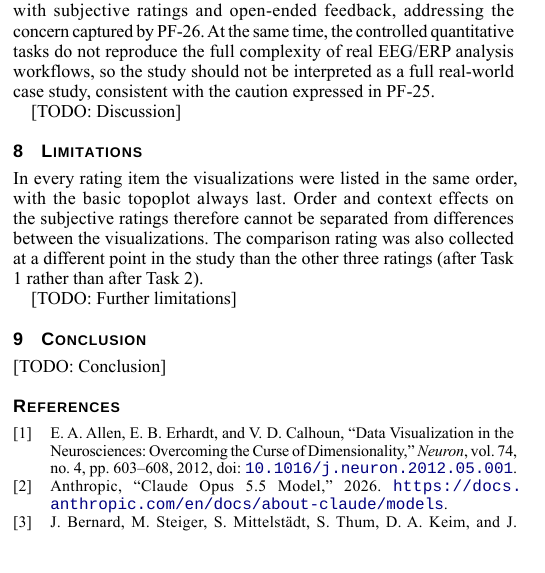
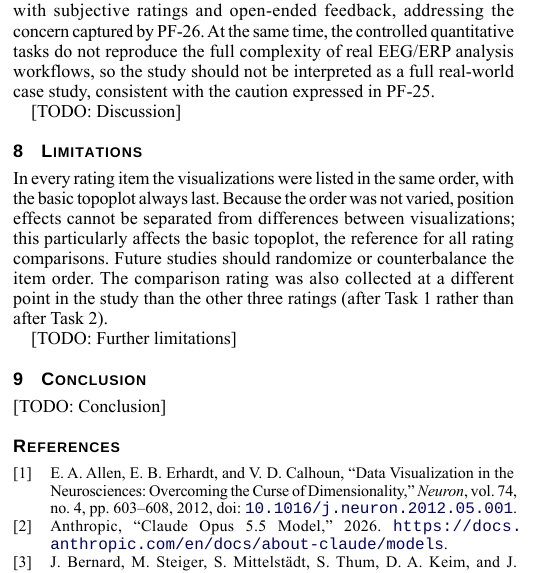
Before and after one commit to vladdez/Uncertainty-in-topoplots, a Typst document (The Art of Uncertain Topoplots/journal.typ): part of one column of page 6 of 7, cut so that both start at the same text. The pictures show the PDF file The Art of Uncertain Topoplots/journal.pdf that the author committed with the source.

Commit message:
Journal limitations: fixed item order affects Basic most; recommend counterbalancing
Replaces the order-effects sentence: position effects cannot be separated from visualization differences, particularly for the basic topoplot (reference for all rating comparisons); future studies should randomize or counterbalance the item order. Recompiled via scripts/compile-journal.ps1.

Co-Authored-By: Claude Opus 5.5 <noreply@anthropic.com>

```diff
--- a/The Art of Uncertain Topoplots/journal.typ
+++ b/The Art of Uncertain Topoplots/journal.typ
@@ -710,10 +710,11 @@ case study, consistent with the caution expressed in PF-25.
 = Limitations
 
 In every rating item the visualizations were listed in the same order, with the basic
-topoplot always last. Order and context effects on the subjective ratings therefore cannot
-be separated from differences between the visualizations. The comparison rating was also
-collected at a different point in the study than the other three ratings (after Task 1
-rather than after Task 2).
+topoplot always last. Because the order was not varied, position effects cannot be separated
+from differences between visualizations; this particularly affects the basic topoplot, the
+reference for all rating comparisons. Future studies should randomize or counterbalance the
+item order. The comparison rating was also collected at a different point in the study than
+the other three ratings (after Task 1 rather than after Task 2).
 
 [TODO: Further limitations]
 
```
Also changed, not shown: The Art of Uncertain Topoplots/journal.pdf.
